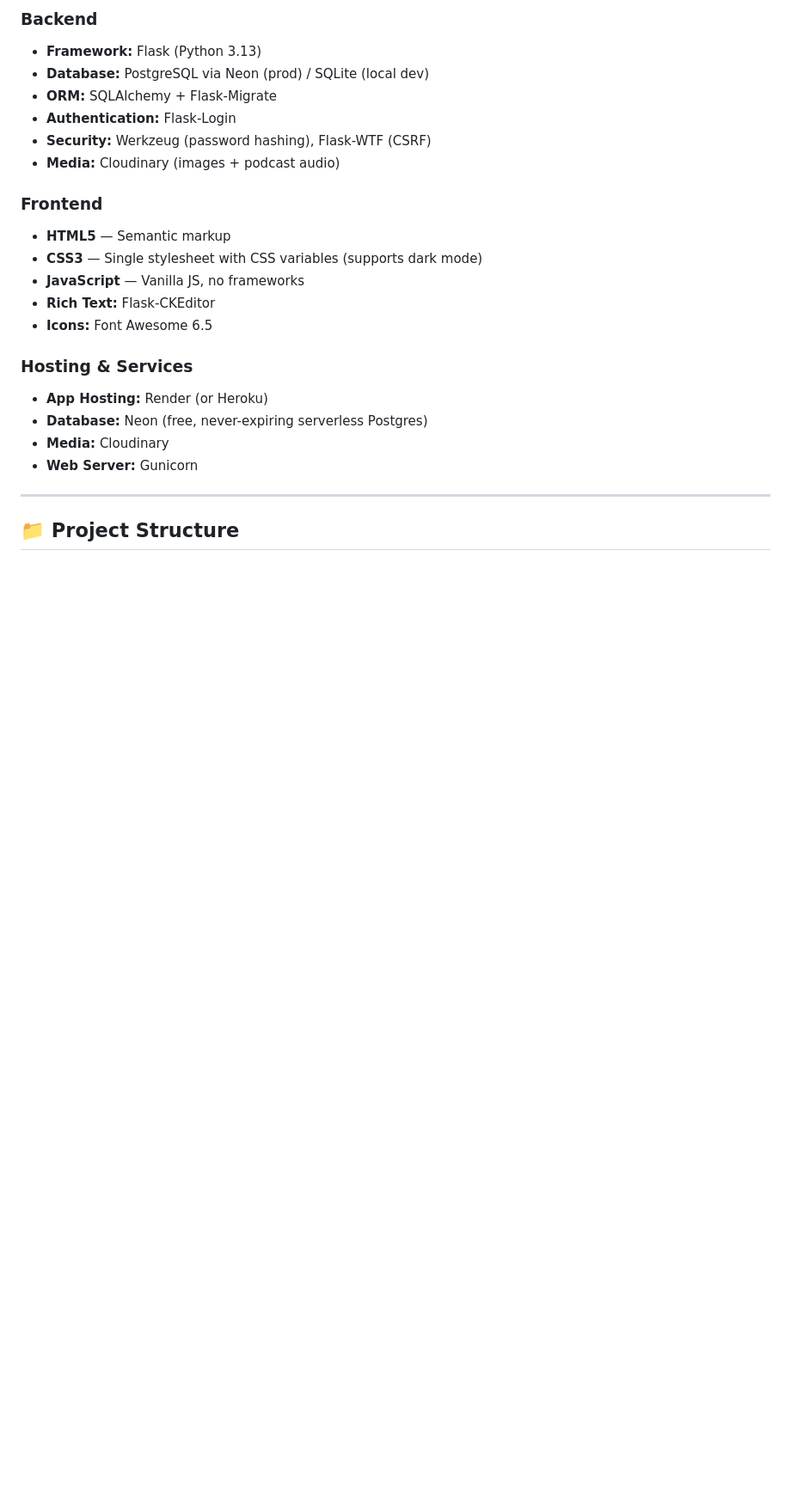
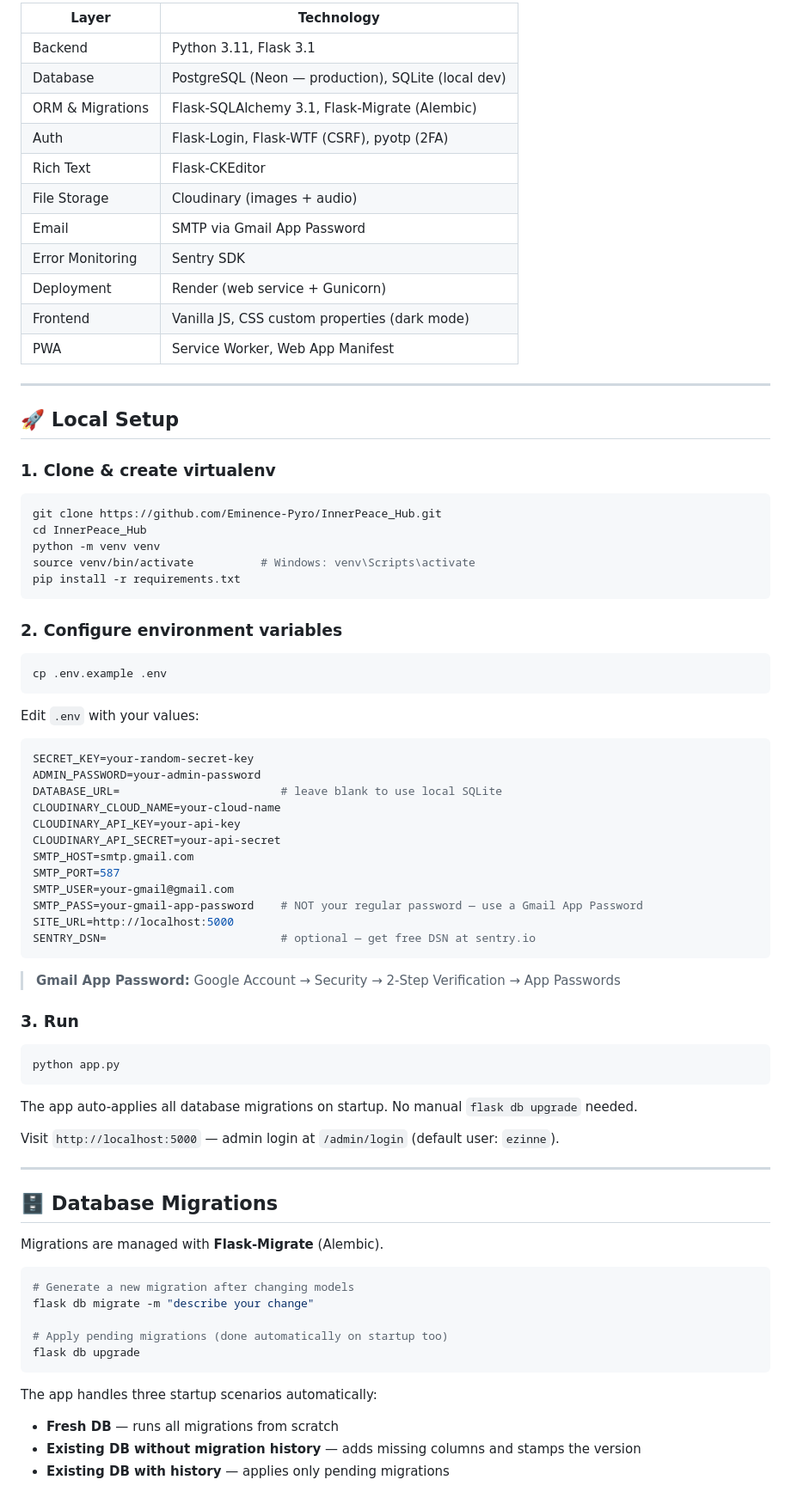
Before and after one commit to Eminence-Pyro/InnerPeace_Hub, a Markdown page: README.md, the part around one of its changes. Shown at 86% size. GitHub-like rendering; blank space fills up the shorter version.

````diff
--- a/README.md
+++ b/README.md
@@ -51,25 +70,80 @@ A professional, full-featured blog website for **InnerPeace Hub** by Ezinne Udum
 
-### Backend
-- **Framework:** Flask (Python 3.13)
-- **Database:** PostgreSQL via Neon (prod) / SQLite (local dev)
-- **ORM:** SQLAlchemy + Flask-Migrate
-- **Authentication:** Flask-Login
-- **Security:** Werkzeug (password hashing), Flask-WTF (CSRF)
-- **Media:** Cloudinary (images + podcast audio)
-
-### Frontend
-- **HTML5** — Semantic markup
-- **CSS3** — Single stylesheet with CSS variables (supports dark mode)
-- **JavaScript** — Vanilla JS, no frameworks
-- **Rich Text:** Flask-CKEditor
-- **Icons:** Font Awesome 6.5
-
-### Hosting & Services
-- **App Hosting:** Render (or Heroku)
-- **Database:** Neon (free, never-expiring serverless Postgres)
-- **Media:** Cloudinary
-- **Web Server:** Gunicorn
+| Layer | Technology |
+|---|---|
+| Backend | Python 3.11, Flask 3.1 |
+| Database | PostgreSQL (Neon — production), SQLite (local dev) |
+| ORM & Migrations | Flask-SQLAlchemy 3.1, Flask-Migrate (Alembic) |
+| Auth | Flask-Login, Flask-WTF (CSRF), pyotp (2FA) |
+| Rich Text | Flask-CKEditor |
+| File Storage | Cloudinary (images + audio) |
+| Email | SMTP via Gmail App Password |
+| Error Monitoring | Sentry SDK |
+| Deployment | Render (web service + Gunicorn) |
+| Frontend | Vanilla JS, CSS custom properties (dark mode) |
+| PWA | Service Worker, Web App Manifest |
 
 ---
 
-## 📁 Project Structure
+## 🚀 Local Setup
+
+### 1. Clone & create virtualenv
+```bash
+git clone https://github.com/Eminence-Pyro/InnerPeace_Hub.git
+cd InnerPeace_Hub
+python -m venv venv
+source venv/bin/activate          # Windows: venv\Scripts\activate
+pip install -r requirements.txt
+```
+
+### 2. Configure environment variables
+```bash
+cp .env.example .env
+```
+
+Edit `.env` with your values:
+
+```env
+SECRET_KEY=your-random-secret-key
+ADMIN_PASSWORD=your-admin-password
+DATABASE_URL=                        # leave blank to use local SQLite
+CLOUDINARY_CLOUD_NAME=your-cloud-name
+CLOUDINARY_API_KEY=your-api-key
+CLOUDINARY_API_SECRET=your-api-secret
+SMTP_HOST=smtp.gmail.com
+SMTP_PORT=587
+SMTP_USER=your-gmail@gmail.com
+SMTP_PASS=your-gmail-app-password    # NOT your regular password — use a Gmail App Password
+SITE_URL=http://localhost:5000
+SENTRY_DSN=                          # optional — get free DSN at sentry.io
+```
+
+> **Gmail App Password:** Google Account → Security → 2-Step Verification → App Passwords
+
+### 3. Run
+```bash
+python app.py
+```
+
+The app auto-applies all database migrations on startup. No manual `flask db upgrade` needed.
+
+Visit `http://localhost:5000` — admin login at `/admin/login` (default user: `ezinne`).
+
+---
+
+## 🗄 Database Migrations
+
+Migrations are managed with **Flask-Migrate** (Alembic).
+
+```bash
+# Generate a new migration after changing models
+flask db migrate -m "describe your change"
+
+# Apply pending migrations (done automatically on startup too)
+flask db upgrade
+```
+
+The app handles three startup scenarios automatically:
+- **Fresh DB** — runs all migrations from scratch
+- **Existing DB without migration history** — adds missing columns and stamps the version
+- **Existing DB with history** — applies only pending migrations
+
````
Also changed, not shown: other parts of README.md (+156 -266 lines).
